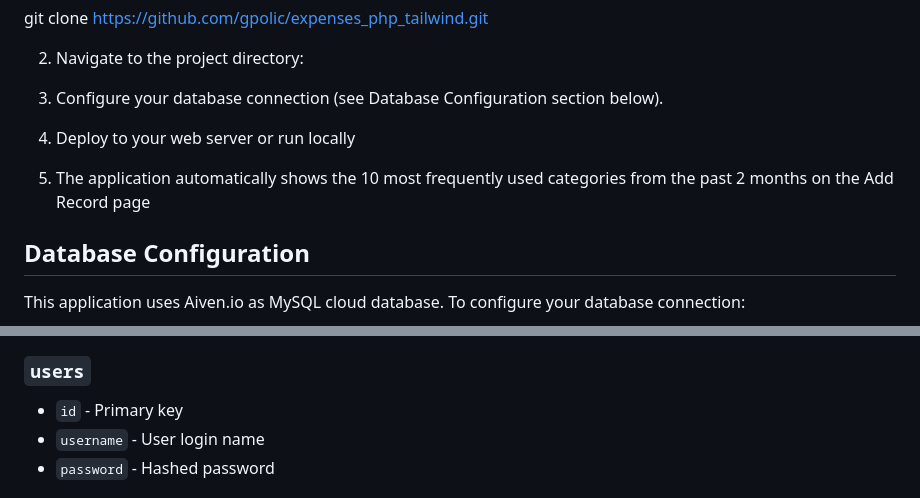
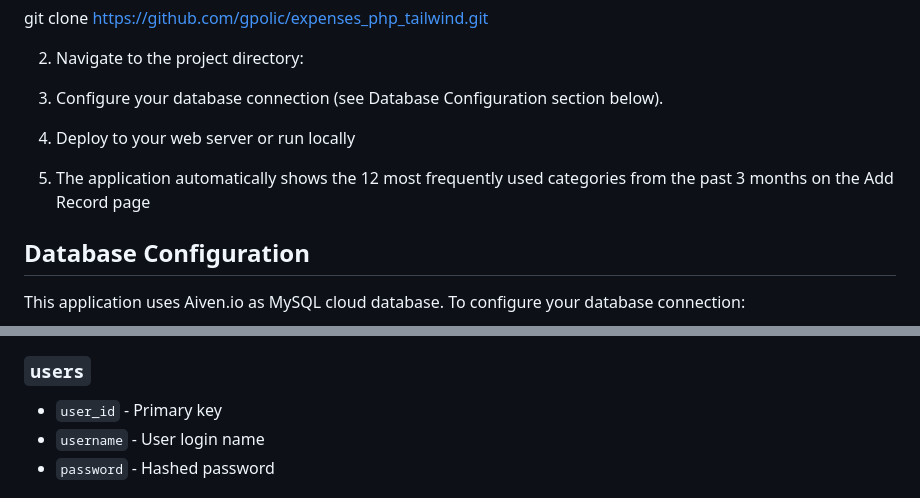
Before and after one commit to gpolic/expenses_php_tailwind, a Markdown page: README.md, 2 parts joined by grey strips. GitHub-like rendering.

```diff
--- a/README.md
+++ b/README.md
@@ -34,7 +34,7 @@ git clone https://github.com/gpolic/expenses_php_tailwind.git
 4. Deploy to your web server or run locally
 
 
-5. The application automatically shows the 10 most frequently used categories from the past 2 months on the Add Record page
+5. The application automatically shows the 12 most frequently used categories from the past 3 months on the Add Record page
 
 ## Database Configuration
 This application uses Aiven.io as MySQL cloud database. To configure your database connection:
@@ -74,7 +74,7 @@ The application uses the following tables:
 - `category_name` - Category name
 
 ### `users`
-- `id` - Primary key
+- `user_id` - Primary key
 - `username` - User login name
 - `password` - Hashed password
 
```
